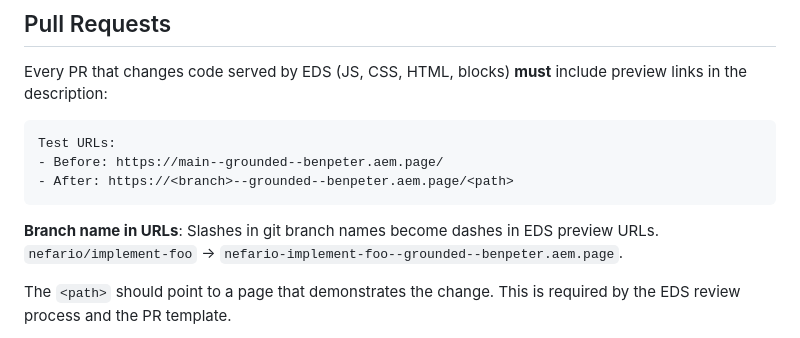
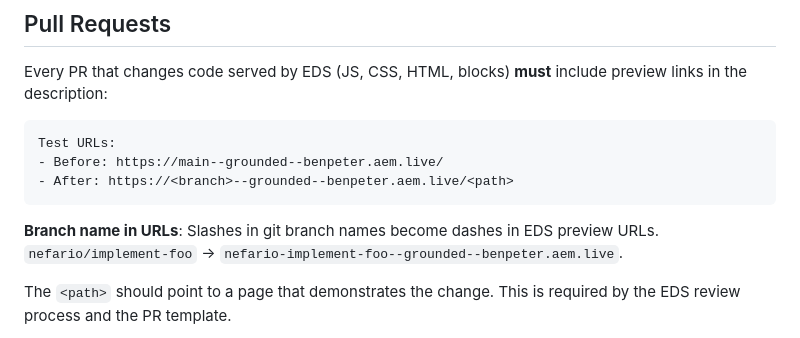
Before and after one commit to benpeter/grounded, a Markdown page: CLAUDE.md, the part around the change. Rendered like a GitHub page.

Commit message:
docs: use .aem.live URLs for PR test links in CLAUDE.md
Co-Authored-By: Claude Opus 4.6 <noreply@anthropic.com>

Signed-off-by: Ben Peter <bp@ben-peter.com>

````diff
--- a/CLAUDE.md
+++ b/CLAUDE.md
@@ -65,11 +65,11 @@ Every PR that changes code served by EDS (JS, CSS, HTML, blocks) **must** includ
 
 ```
 Test URLs:
-- Before: https://main--grounded--benpeter.aem.page/
-- After: https://<branch>--grounded--benpeter.aem.page/<path>
+- Before: https://main--grounded--benpeter.aem.live/
+- After: https://<branch>--grounded--benpeter.aem.live/<path>
 ```
 
-**Branch name in URLs**: Slashes in git branch names become dashes in EDS preview URLs. `nefario/implement-foo` → `nefario-implement-foo--grounded--benpeter.aem.page`.
+**Branch name in URLs**: Slashes in git branch names become dashes in EDS preview URLs. `nefario/implement-foo` → `nefario-implement-foo--grounded--benpeter.aem.live`.
 
 The `<path>` should point to a page that demonstrates the change. This is required by the EDS review process and the PR template.
 
````
